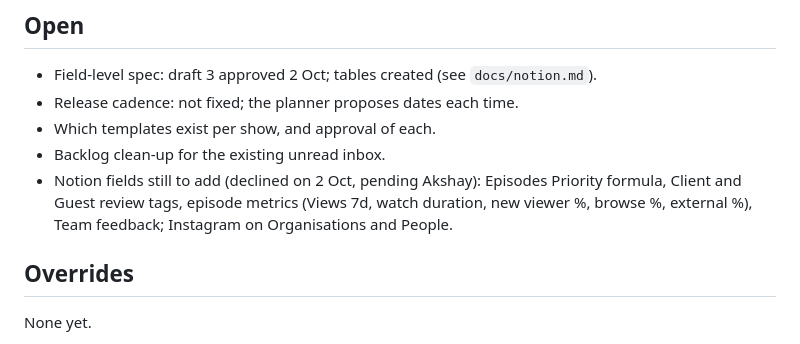
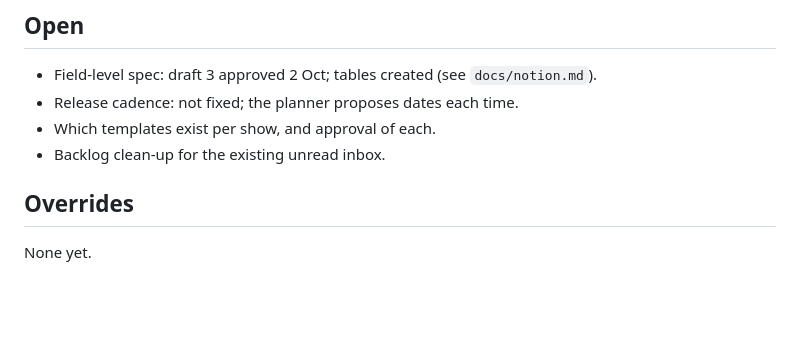
Before and after one commit to founderthesis/business-os, a Markdown page: docs/decisions.md, the part around the change. Drawn GitHub-style; blank space fills up the shorter version.

```diff
--- a/docs/decisions.md
+++ b/docs/decisions.md
@@ -57,7 +57,6 @@ Closed items stay closed unless Akshay reopens them. Add overrides at the bottom
 - Release cadence: not fixed; the planner proposes dates each time.
 - Which templates exist per show, and approval of each.
 - Backlog clean-up for the existing unread inbox.
-- Notion fields still to add (declined on 2 Oct, pending Akshay): Episodes Priority formula, Client and Guest review tags, episode metrics (Views 7d, watch duration, new viewer %, browse %, external %), Team feedback; Instagram on Organisations and People.
 
 ## Overrides
 
```
Also changed, not shown: docs/schema.md (+8 -0 lines).
